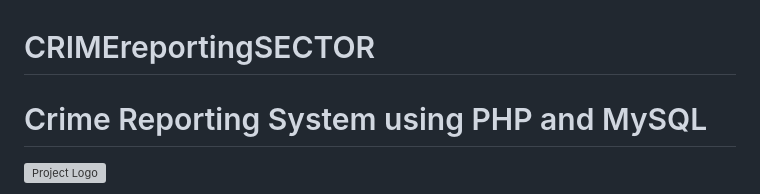
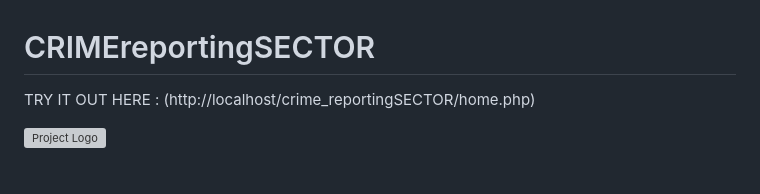
Before and after one commit to Asif12as/crimeCOMPLAINT, a Markdown page: README.md, the part around the change. GitHub-like rendering; grey boxes are pictures that could not be loaded.

```diff
--- a/README.md
+++ b/README.md
@@ -1,5 +1,8 @@
 # CRIMEreportingSECTOR
-# Crime Reporting System using PHP and MySQL
+
+
+TRY IT OUT HERE : (http://localhost/crime_reportingSECTOR/home.php)
+
 
 ![Project Logo](link_to_logo_if_available)
 
```
